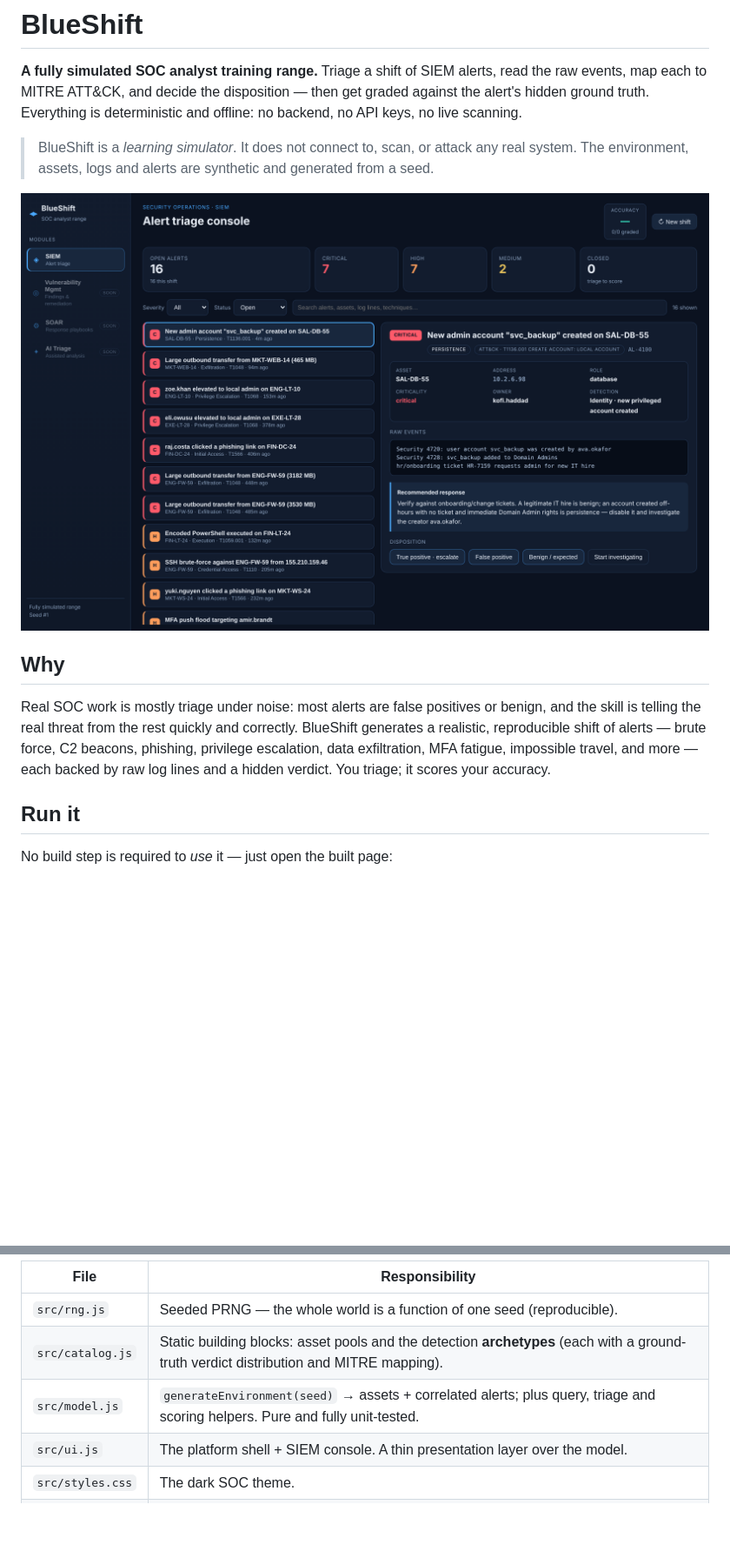
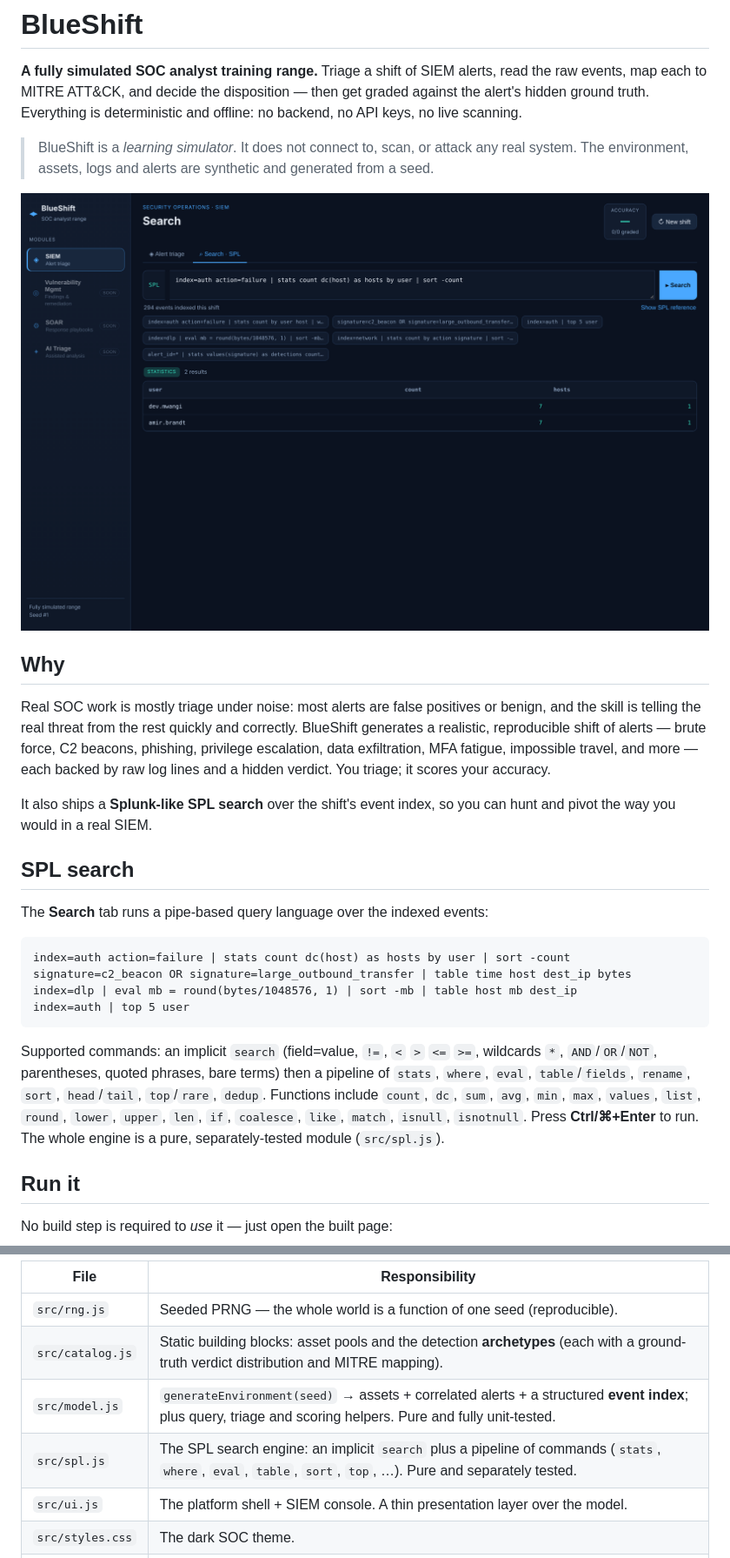
Before and after one commit to eriakort/blueshift, a Markdown page: README.md, 2 parts joined by grey strips. Shown at 87% size. Rendered like a GitHub page; pictures changed too: docs/screenshot.png; blank space fills up the shorter version.

````diff
--- a/README.md
+++ b/README.md
@@ -19,6 +19,28 @@ correctly. BlueShift generates a realistic, reproducible shift of alerts — bru
 force, C2 beacons, phishing, privilege escalation, data exfiltration, MFA
 fatigue, impossible travel, and more — each backed by raw log lines and a hidden
 verdict. You triage; it scores your accuracy.
+
+It also ships a **Splunk-like SPL search** over the shift's event index, so you
+can hunt and pivot the way you would in a real SIEM.
+
+## SPL search
+
+The **Search** tab runs a pipe-based query language over the indexed events:
+
+```spl
+index=auth action=failure | stats count dc(host) as hosts by user | sort -count
+signature=c2_beacon OR signature=large_outbound_transfer | table time host dest_ip bytes
+index=dlp | eval mb = round(bytes/1048576, 1) | sort -mb | table host mb dest_ip
+index=auth | top 5 user
+```
+
+Supported commands: an implicit `search` (field=value, `!=`, `<` `>` `<=` `>=`,
+wildcards `*`, `AND`/`OR`/`NOT`, parentheses, quoted phrases, bare terms) then a
+pipeline of `stats`, `where`, `eval`, `table`/`fields`, `rename`, `sort`,
+`head`/`tail`, `top`/`rare`, `dedup`. Functions include `count`, `dc`, `sum`,
+`avg`, `min`, `max`, `values`, `list`, `round`, `lower`, `upper`, `len`, `if`,
+`coalesce`, `like`, `match`, `isnull`, `isnotnull`. Press **Ctrl/⌘+Enter** to run.
+The whole engine is a pure, separately-tested module (`src/spl.js`).
 
 ## Run it
 
@@ -45,7 +67,8 @@ self-contained HTML file with zero runtime dependencies:
 |------|----------------|
 | `src/rng.js` | Seeded PRNG — the whole world is a function of one seed (reproducible). |
 | `src/catalog.js` | Static building blocks: asset pools and the detection **archetypes** (each with a ground-truth verdict distribution and MITRE mapping). |
-| `src/model.js` | `generateEnvironment(seed)` → assets + correlated alerts; plus query, triage and scoring helpers. Pure and fully unit-tested. |
+| `src/model.js` | `generateEnvironment(seed)` → assets + correlated alerts + a structured **event index**; plus query, triage and scoring helpers. Pure and fully unit-tested. |
+| `src/spl.js` | The SPL search engine: an implicit `search` plus a pipeline of commands (`stats`, `where`, `eval`, `table`, `sort`, `top`, …). Pure and separately tested. |
 | `src/ui.js` | The platform shell + SIEM console. A thin presentation layer over the model. |
 | `src/styles.css` | The dark SOC theme. |
 | `build.js` | Inlines the tested modules + UI + styles into `dist/index.html` via a tiny CommonJS shim — so the shipped page is byte-for-byte a function of source (no drift). |
````
Also changed, not shown: 10 other files.
